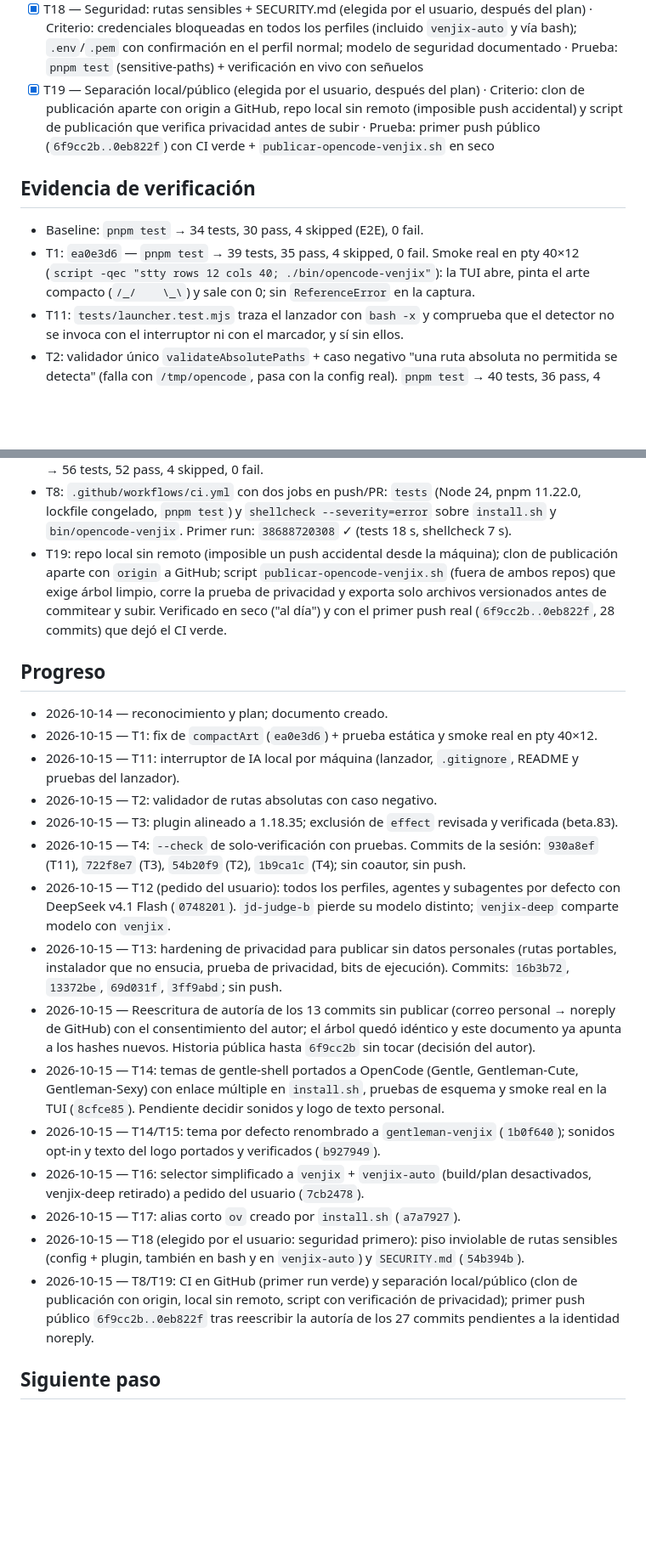
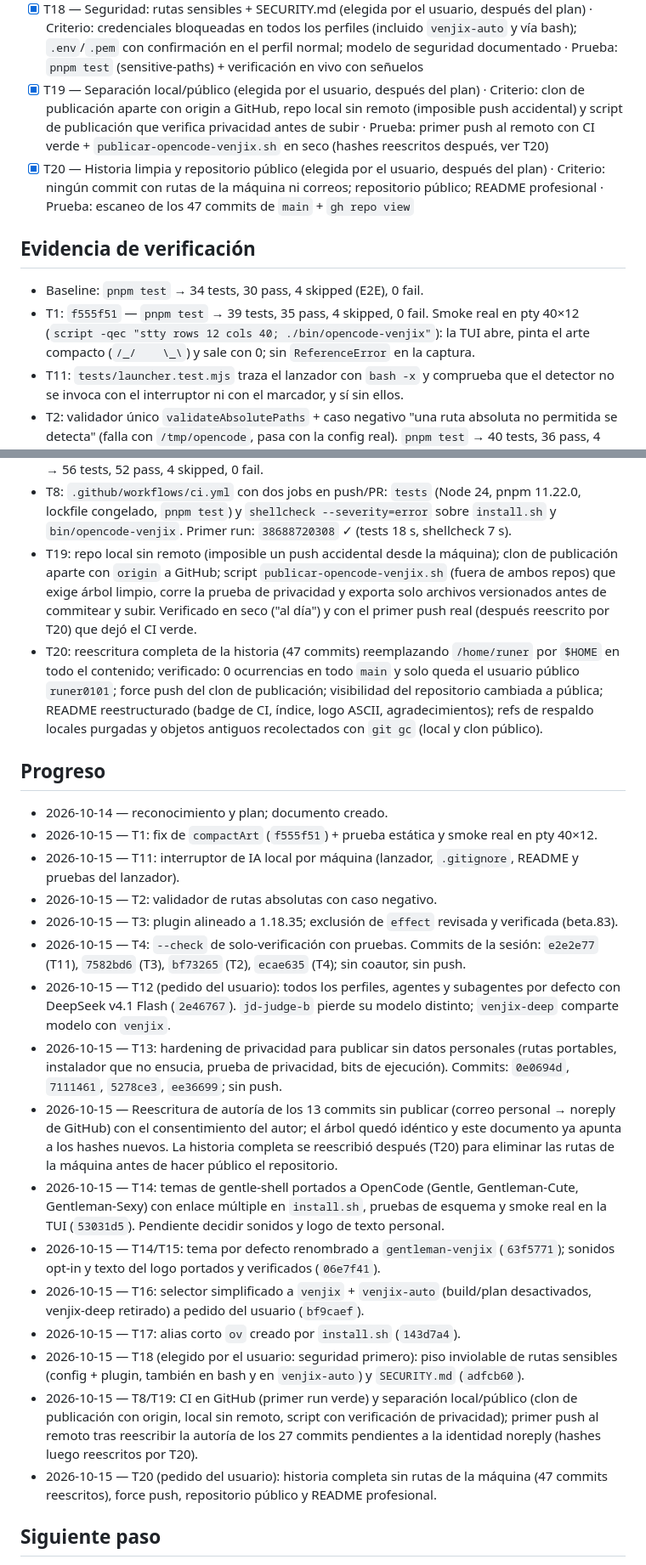
Before and after one commit to runer0101/kairos, a Markdown page: odd/tasks/post-port-hardening.md, 2 parts joined by grey strips. Shown at 85% size. Drawn GitHub-style; blank space fills up the shorter version.

Commit message:
docs: record full history rewrite and public release (T20) in odd task

```diff
--- a/odd/tasks/post-port-hardening.md
+++ b/odd/tasks/post-port-hardening.md
@@ -68,12 +68,13 @@ Cada tarea tiene ID estable, criterio de aceptación observable y prueba.
 - [x] T16 — Selector de perfiles simplificado (pedida por el usuario, después del plan) · Criterio: `build`/`plan` desactivados, `venjix-deep` retirado y `venjix-yolo` renombrado a `venjix-auto`; solo `venjix` y `venjix-auto` visibles en el selector · Prueba: `pnpm test` + `opencode agent list`
 - [x] T17 — Alias corto `ov` (pedida por el usuario, después del plan) · Criterio: `install.sh` crea `~/.local/bin/ov` → lanzador y `ov` funciona en cualquier shell · Prueba: `pnpm test` (launcher) + `ov --where`
 - [x] T18 — Seguridad: rutas sensibles + SECURITY.md (elegida por el usuario, después del plan) · Criterio: credenciales bloqueadas en todos los perfiles (incluido `venjix-auto` y vía bash); `.env`/`.pem` con confirmación en el perfil normal; modelo de seguridad documentado · Prueba: `pnpm test` (sensitive-paths) + verificación en vivo con señuelos
-- [x] T19 — Separación local/público (elegida por el usuario, después del plan) · Criterio: clon de publicación aparte con origin a GitHub, repo local sin remoto (imposible push accidental) y script de publicación que verifica privacidad antes de subir · Prueba: primer push público (`6f9cc2b..0eb822f`) con CI verde + `publicar-opencode-venjix.sh` en seco
+- [x] T19 — Separación local/público (elegida por el usuario, después del plan) · Criterio: clon de publicación aparte con origin a GitHub, repo local sin remoto (imposible push accidental) y script de publicación que verifica privacidad antes de subir · Prueba: primer push al remoto con CI verde + `publicar-opencode-venjix.sh` en seco (hashes reescritos después, ver T20)
+- [x] T20 — Historia limpia y repositorio público (elegida por el usuario, después del plan) · Criterio: ningún commit con rutas de la máquina ni correos; repositorio público; README profesional · Prueba: escaneo de los 47 commits de `main` + `gh repo view`
 
 ## Evidencia de verificación
 
 - Baseline: `pnpm test` → 34 tests, 30 pass, 4 skipped (E2E), 0 fail.
-- T1: `ea0e3d6` — `pnpm test` → 39 tests, 35 pass, 4 skipped, 0 fail. Smoke real en pty 40×12 (`script -qec "stty rows 12 cols 40; ./bin/opencode-venjix"`): la TUI abre, pinta el arte compacto (`/_/    \_\`) y sale con 0; sin `ReferenceError` en la captura.
+- T1: `f555f51` — `pnpm test` → 39 tests, 35 pass, 4 skipped, 0 fail. Smoke real en pty 40×12 (`script -qec "stty rows 12 cols 40; ./bin/opencode-venjix"`): la TUI abre, pinta el arte compacto (`/_/    \_\`) y sale con 0; sin `ReferenceError` en la captura.
 - T11: `tests/launcher.test.mjs` traza el lanzador con `bash -x` y comprueba que el detector no se invoca con el interruptor ni con el marcador, y sí sin ellos.
 - T2: validador único `validateAbsolutePaths` + caso negativo "una ruta absoluta no permitida se detecta" (falla con `/tmp/opencode`, pasa con la config real). `pnpm test` → 40 tests, 36 pass, 4 skipped, 0 fail.
 - T3: `@opencode-ai/plugin` 1.16.2 → 1.18.35 (coincide con el runtime). La política de confianza marcó `effect@4.0.0-beta.83` (transitiva nueva): atestación de publicación y procedencia SLSA verificadas contra el registro (digest sha512 coincide; origen `Effect-TS/effect-smol`, `.github/workflows/release.yml`); exclusión estrecha actualizada de beta.74 a beta.83 en `pnpm-workspace.yaml` y README. `pnpm install --frozen-lockfile` → "Already up to date"; `pnpm test` → 40/36/4/0.
@@ -86,25 +87,27 @@ Cada tarea tiene ID estable, criterio de aceptación observable y prueba.
 - T17: enlace `~/.local/bin/ov` → lanzador creado por `install.sh` (verificado: `ov --where` resuelve el repo; `command -v ov` en zsh); el lanzador y el README lo documentan; `pnpm test` → 52 tests, 48 pass, 4 skipped, 0 fail.
 - T18: capa doble — `permission.read` con `deny`/`ask` (config) + piso inviolable en el plugin (`SENSITIVE_PATH`: `.ssh`, `.gnupg`, `.aws`, `.git-credentials`, `.netrc`, claves `id_*`, `auth.json`; aplica a herramientas de archivo y a comandos bash que las referencien); `SECURITY.md` con modelo, límites y cómo ajustarlo. En vivo con señuelos: perfil normal → read SSH bloqueado por el plugin, `.env` auto-rechazado por la regla `ask`, archivo de control leído; `venjix-auto` → read y `cat` bloqueados igual; `.env` legible en auto (por diseño, documentado en límites). `pnpm test` → 56 tests, 52 pass, 4 skipped, 0 fail.
 - T8: `.github/workflows/ci.yml` con dos jobs en push/PR: `tests` (Node 24, pnpm 11.22.0, lockfile congelado, `pnpm test`) y `shellcheck --severity=error` sobre `install.sh` y `bin/opencode-venjix`. Primer run: `38688720308` ✓ (tests 18 s, shellcheck 7 s).
-- T19: repo local sin remoto (imposible un push accidental desde la máquina); clon de publicación aparte con `origin` a GitHub; script `publicar-opencode-venjix.sh` (fuera de ambos repos) que exige árbol limpio, corre la prueba de privacidad y exporta solo archivos versionados antes de commitear y subir. Verificado en seco ("al día") y con el primer push real (`6f9cc2b..0eb822f`, 28 commits) que dejó el CI verde.
+- T19: repo local sin remoto (imposible un push accidental desde la máquina); clon de publicación aparte con `origin` a GitHub; script `publicar-opencode-venjix.sh` (fuera de ambos repos) que exige árbol limpio, corre la prueba de privacidad y exporta solo archivos versionados antes de commitear y subir. Verificado en seco ("al día") y con el primer push real (después reescrito por T20) que dejó el CI verde.
+- T20: reescritura completa de la historia (47 commits) reemplazando `/home/runer` por `$HOME` en todo el contenido; verificado: 0 ocurrencias en todo `main` y solo queda el usuario público `runer0101`; force push del clon de publicación; visibilidad del repositorio cambiada a pública; README reestructurado (badge de CI, índice, logo ASCII, agradecimientos); refs de respaldo locales purgadas y objetos antiguos recolectados con `git gc` (local y clon público).
 
 ## Progreso
 
 - 2026-10-14 — reconocimiento y plan; documento creado.
-- 2026-10-15 — T1: fix de `compactArt` (`ea0e3d6`) + prueba estática y smoke real en pty 40×12.
+- 2026-10-15 — T1: fix de `compactArt` (`f555f51`) + prueba estática y smoke real en pty 40×12.
 - 2026-10-15 — T11: interruptor de IA local por máquina (lanzador, `.gitignore`, README y pruebas del lanzador).
 - 2026-10-15 — T2: validador de rutas absolutas con caso negativo.
 - 2026-10-15 — T3: plugin alineado a 1.18.35; exclusión de `effect` revisada y verificada (beta.83).
-- 2026-10-15 — T4: `--check` de solo-verificación con pruebas. Commits de la sesión: `930a8ef` (T11), `722f8e7` (T3), `54b20f9` (T2), `1b9ca1c` (T4); sin coautor, sin push.
-- 2026-10-15 — T12 (pedido del usuario): todos los perfiles, agentes y subagentes por defecto con DeepSeek v4.1 Flash (`0748201`). `jd-judge-b` pierde su modelo distinto; `venjix-deep` comparte modelo con `venjix`.
-- 2026-10-15 — T13: hardening de privacidad para publicar sin datos personales (rutas portables, instalador que no ensucia, prueba de privacidad, bits de ejecución). Commits: `16b3b72`, `13372be`, `69d031f`, `3ff9abd`; sin push.
-- 2026-10-15 — Reescritura de autoría de los 13 commits sin publicar (correo personal → noreply de GitHub) con el consentimiento del autor; el árbol quedó idéntico y este documento ya apunta a los hashes nuevos. Historia pública hasta `6f9cc2b` sin tocar (decisión del autor).
-- 2026-10-15 — T14: temas de gentle-shell portados a OpenCode (Gentle, Gentleman-Cute, Gentleman-Sexy) con enlace múltiple en `install.sh`, pruebas de esquema y smoke real en la TUI (`8cfce85`). Pendiente decidir sonidos y logo de texto personal.
-- 2026-10-15 — T14/T15: tema por defecto renombrado a `gentleman-venjix` (`1b0f640`); sonidos opt-in y texto del logo portados y verificados (`b927949`).
-- 2026-10-15 — T16: selector simplificado a `venjix` + `venjix-auto` (build/plan desactivados, venjix-deep retirado) a pedido del usuario (`7cb2478`).
-- 2026-10-15 — T17: alias corto `ov` creado por `install.sh` (`a7a7927`).
-- 2026-10-15 — T18 (elegido por el usuario: seguridad primero): piso inviolable de rutas sensibles (config + plugin, también en bash y en `venjix-auto`) y `SECURITY.md` (`54b394b`).
-- 2026-10-15 — T8/T19: CI en GitHub (primer run verde) y separación local/público (clon de publicación con origin, local sin remoto, script con verificación de privacidad); primer push público `6f9cc2b..0eb822f` tras reescribir la autoría de los 27 commits pendientes a la identidad noreply.
+- 2026-10-15 — T4: `--check` de solo-verificación con pruebas. Commits de la sesión: `e2e2e77` (T11), `7582bd6` (T3), `bf73265` (T2), `ecae635` (T4); sin coautor, sin push.
+- 2026-10-15 — T12 (pedido del usuario): todos los perfiles, agentes y subagentes por defecto con DeepSeek v4.1 Flash (`2e46767`). `jd-judge-b` pierde su modelo distinto; `venjix-deep` comparte modelo con `venjix`.
+- 2026-10-15 — T13: hardening de privacidad para publicar sin datos personales (rutas portables, instalador que no ensucia, prueba de privacidad, bits de ejecución). Commits: `0e0694d`, `7111461`, `5278ce3`, `ee36699`; sin push.
+- 2026-10-15 — Reescritura de autoría de los 13 commits sin publicar (correo personal → noreply de GitHub) con el consentimiento del autor; el árbol quedó idéntico y este documento ya apunta a los hashes nuevos. La historia completa se reescribió después (T20) para eliminar las rutas de la máquina antes de hacer público el repositorio.
+- 2026-10-15 — T14: temas de gentle-shell portados a OpenCode (Gentle, Gentleman-Cute, Gentleman-Sexy) con enlace múltiple en `install.sh`, pruebas de esquema y smoke real en la TUI (`53031d5`). Pendiente decidir sonidos y logo de texto personal.
+- 2026-10-15 — T14/T15: tema por defecto renombrado a `gentleman-venjix` (`63f5771`); sonidos opt-in y texto del logo portados y verificados (`06e7f41`).
+- 2026-10-15 — T16: selector simplificado a `venjix` + `venjix-auto` (build/plan desactivados, venjix-deep retirado) a pedido del usuario (`bf9caef`).
+- 2026-10-15 — T17: alias corto `ov` creado por `install.sh` (`143d7a4`).
+- 2026-10-15 — T18 (elegido por el usuario: seguridad primero): piso inviolable de rutas sensibles (config + plugin, también en bash y en `venjix-auto`) y `SECURITY.md` (`adfcb60`).
+- 2026-10-15 — T8/T19: CI en GitHub (primer run verde) y separación local/público (clon de publicación con origin, local sin remoto, script con verificación de privacidad); primer push al remoto tras reescribir la autoría de los 27 commits pendientes a la identidad noreply (hashes luego reescritos por T20).
+- 2026-10-15 — T20 (pedido del usuario): historia completa sin rutas de la máquina (47 commits reescritos), force push, repositorio público y README profesional.
 
 ## Siguiente paso
 
```
Also changed, not shown: other parts of odd/tasks/post-port-hardening.md (+2 -2 lines).
